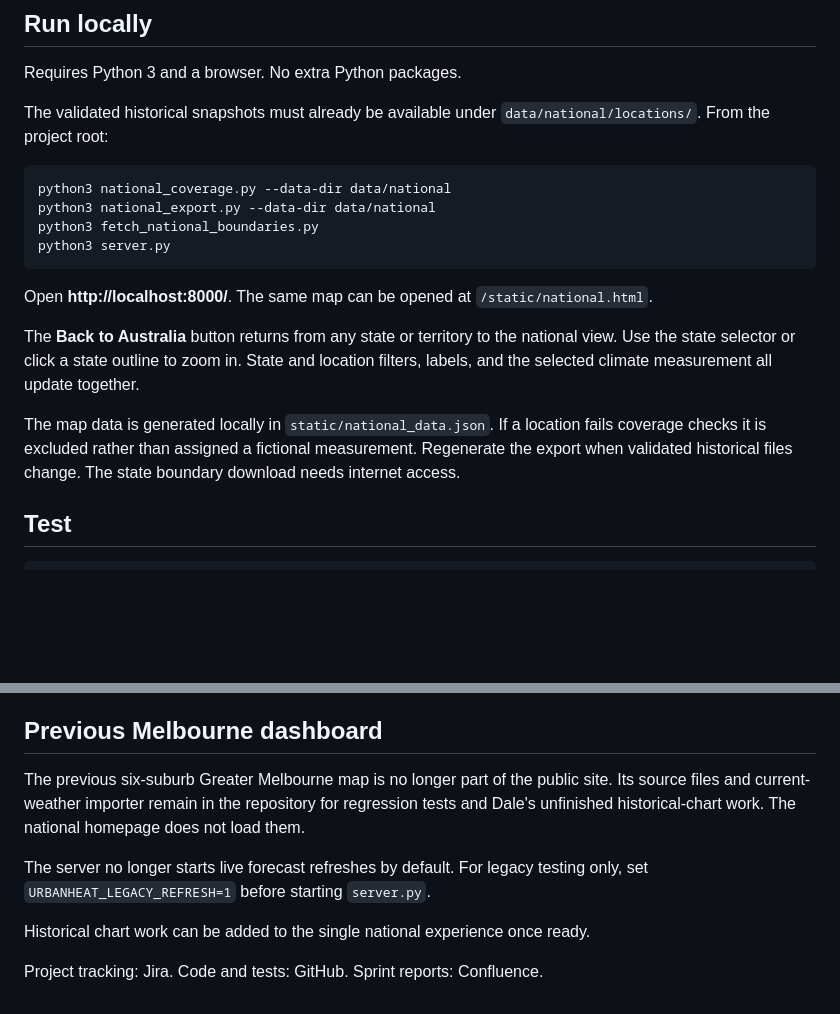
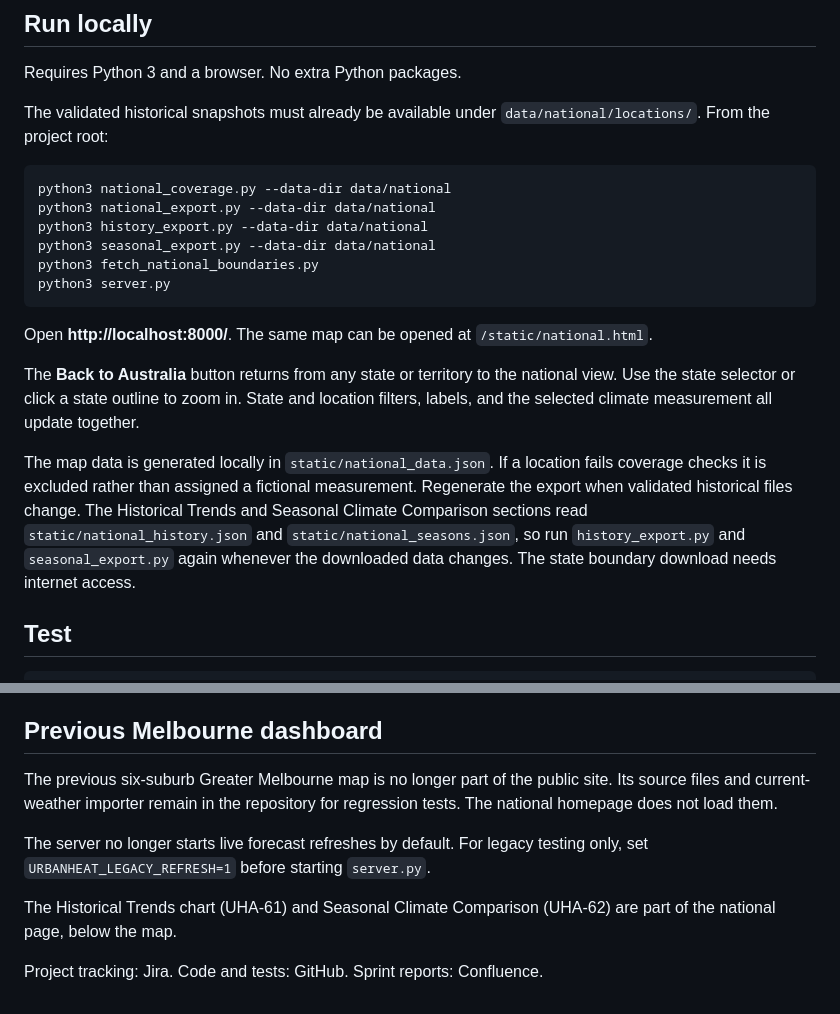
Before and after one commit to urbanheat-au-group4/urbanheat-au, a Markdown page: README.md, 2 parts joined by grey strips. Rendered like a GitHub page; blank space fills up the shorter version.

Commit message:
UHA-62: Add history and seasonal export steps to README
Documents history_export.py and seasonal_export.py in the run steps, and updates the Previous Melbourne dashboard section now that the historical chart is done.

````diff
--- a/README.md
+++ b/README.md
@@ -11,6 +11,8 @@ The validated historical snapshots must already be available under `data/nationa
 ```bash
 python3 national_coverage.py --data-dir data/national
 python3 national_export.py --data-dir data/national
+python3 history_export.py --data-dir data/national
+python3 seasonal_export.py --data-dir data/national
 python3 fetch_national_boundaries.py
 python3 server.py
 ```
@@ -19,7 +21,7 @@ Open **http://localhost:8000/**. The same map can be opened at `/static/national
 
 The **Back to Australia** button returns from any state or territory to the national view. Use the state selector or click a state outline to zoom in. State and location filters, labels, and the selected climate measurement all update together.
 
-The map data is generated locally in `static/national_data.json`. If a location fails coverage checks it is excluded rather than assigned a fictional measurement. Regenerate the export when validated historical files change. The state boundary download needs internet access.
+The map data is generated locally in `static/national_data.json`. If a location fails coverage checks it is excluded rather than assigned a fictional measurement. Regenerate the export when validated historical files change. The Historical Trends and Seasonal Climate Comparison sections read `static/national_history.json` and `static/national_seasons.json`, so run `history_export.py` and `seasonal_export.py` again whenever the downloaded data changes. The state boundary download needs internet access.
 
 ## Test
 
@@ -67,10 +69,10 @@ geoBoundaries state outlines → static/national.js → National homepage
 
 ## Previous Melbourne dashboard
 
-The previous six-suburb Greater Melbourne map is no longer part of the public site. Its source files and current-weather importer remain in the repository for regression tests and Dale's unfinished historical-chart work. The national homepage does not load them.
+The previous six-suburb Greater Melbourne map is no longer part of the public site. Its source files and current-weather importer remain in the repository for regression tests. The national homepage does not load them.
 
 The server no longer starts live forecast refreshes by default. For legacy testing only, set `URBANHEAT_LEGACY_REFRESH=1` before starting `server.py`.
 
-Historical chart work can be added to the single national experience once ready.
+The Historical Trends chart (UHA-61) and Seasonal Climate Comparison (UHA-62) are part of the national page, below the map.
 
 Project tracking: Jira. Code and tests: GitHub. Sprint reports: Confluence.
````
